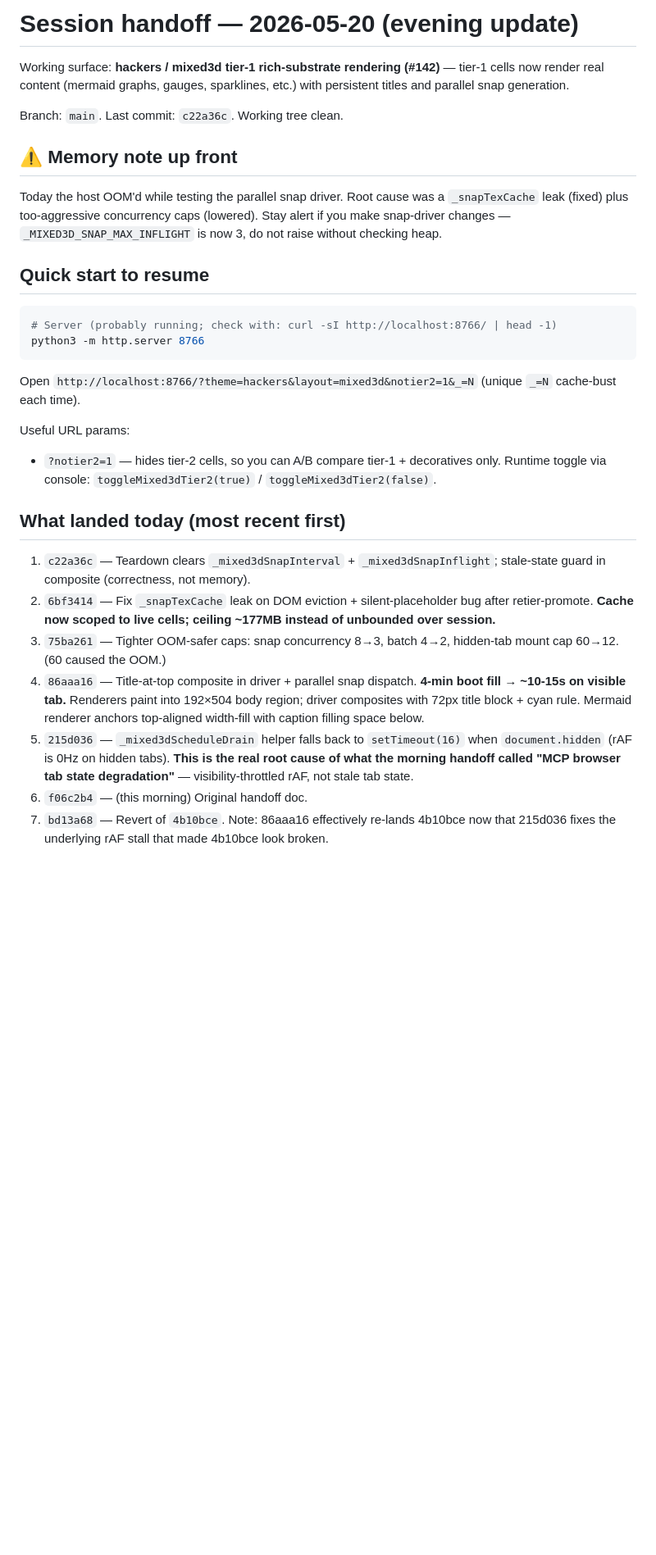
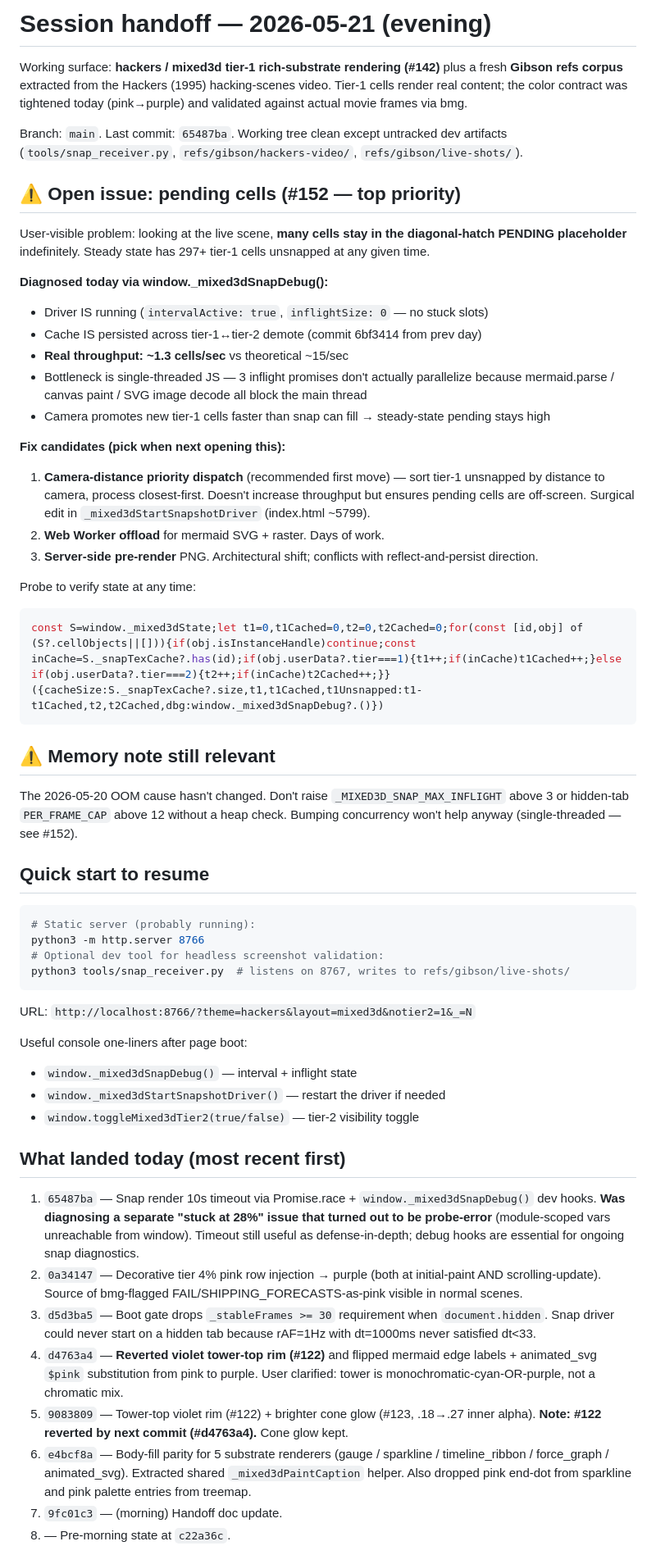
Before and after one commit to justinstimatze/lucida, a Markdown page: SESSION_HANDOFF.md, the part around one of its changes. Shown at 82% size. GitHub-like rendering; blank space fills up the shorter version.

````diff
--- a/SESSION_HANDOFF.md
+++ b/SESSION_HANDOFF.md
@@ -1,32 +1,58 @@
-# Session handoff — 2026-05-20 (evening update)
+# Session handoff — 2026-05-21 (evening)
 
-Working surface: **hackers / mixed3d tier-1 rich-substrate rendering (#142)** — tier-1 cells now render real content (mermaid graphs, gauges, sparklines, etc.) with persistent titles and parallel snap generation.
+Working surface: **hackers / mixed3d tier-1 rich-substrate rendering (#142)** plus a fresh **Gibson refs corpus** extracted from the Hackers (1995) hacking-scenes video. Tier-1 cells render real content; the color contract was tightened today (pink→purple) and validated against actual movie frames via bmg.
 
-Branch: `main`. Last commit: `c22a36c`. Working tree clean.
+Branch: `main`. Last commit: `65487ba`. Working tree clean except untracked dev artifacts (`tools/snap_receiver.py`, `refs/gibson/hackers-video/`, `refs/gibson/live-shots/`).
 
-## ⚠️ Memory note up front
+## ⚠️ Open issue: pending cells (#152 — top priority)
 
-Today the host OOM'd while testing the parallel snap driver. Root cause was a `_snapTexCache` leak (fixed) plus too-aggressive concurrency caps (lowered). Stay alert if you make snap-driver changes — `_MIXED3D_SNAP_MAX_INFLIGHT` is now 3, do not raise without checking heap.
+User-visible problem: looking at the live scene, **many cells stay in the diagonal-hatch PENDING placeholder** indefinitely. Steady state has 297+ tier-1 cells unsnapped at any given time.
+
+**Diagnosed today via window._mixed3dSnapDebug():**
+- Driver IS running (`intervalActive: true`, `inflightSize: 0` — no stuck slots)
+- Cache IS persisted across tier-1↔tier-2 demote (commit 6bf3414 from prev day)
+- **Real throughput: ~1.3 cells/sec** vs theoretical ~15/sec
+- Bottleneck is single-threaded JS — 3 inflight promises don't actually parallelize because mermaid.parse / canvas paint / SVG image decode all block the main thread
+- Camera promotes new tier-1 cells faster than snap can fill → steady-state pending stays high
+
+**Fix candidates (pick when next opening this):**
+1. **Camera-distance priority dispatch** (recommended first move) — sort tier-1 unsnapped by distance to camera, process closest-first. Doesn't increase throughput but ensures pending cells are off-screen. Surgical edit in `_mixed3dStartSnapshotDriver` (index.html ~5799).
+2. **Web Worker offload** for mermaid SVG + raster. Days of work.
+3. **Server-side pre-render** PNG. Architectural shift; conflicts with reflect-and-persist direction.
+
+Probe to verify state at any time:
+```js
+const S=window._mixed3dState;let t1=0,t1Cached=0,t2=0,t2Cached=0;for(const [id,obj] of (S?.cellObjects||[])){if(obj.isInstanceHandle)continue;const inCache=S._snapTexCache?.has(id);if(obj.userData?.tier===1){t1++;if(inCache)t1Cached++;}else if(obj.userData?.tier===2){t2++;if(inCache)t2Cached++;}}({cacheSize:S._snapTexCache?.size,t1,t1Cached,t1Unsnapped:t1-t1Cached,t2,t2Cached,dbg:window._mixed3dSnapDebug?.()})
+```
+
+## ⚠️ Memory note still relevant
+
+The 2026-05-20 OOM cause hasn't changed. Don't raise `_MIXED3D_SNAP_MAX_INFLIGHT` above 3 or hidden-tab `PER_FRAME_CAP` above 12 without a heap check. Bumping concurrency won't help anyway (single-threaded — see #152).
 
 ## Quick start to resume
 
 ```bash
-# Server (probably running; check with: curl -sI http://localhost:8766/ | head -1)
+# Static server (probably running):
 python3 -m http.server 8766
+# Optional dev tool for headless screenshot validation:
+python3 tools/snap_receiver.py  # listens on 8767, writes to refs/gibson/live-shots/
 ```
 
-Open `http://localhost:8766/?theme=hackers&layout=mixed3d&notier2=1&_=N` (unique `_=N` cache-bust each time).
+URL: `http://localhost:8766/?theme=hackers&layout=mixed3d&notier2=1&_=N`
 
-Useful URL params:
-- `?notier2=1` — hides tier-2 cells, so you can A/B compare tier-1 + decoratives only. Runtime toggle via console: `toggleMixed3dTier2(true)` / `toggleMixed3dTier2(false)`.
+Useful console one-liners after page boot:
+- `window._mixed3dSnapDebug()` — interval + inflight state
+- `window._mixed3dStartSnapshotDriver()` — restart the driver if needed
+- `window.toggleMixed3dTier2(true/false)` — tier-2 visibility toggle
 
 ## What landed today (most recent first)
 
-1. `c22a36c` — Teardown clears `_mixed3dSnapInterval` + `_mixed3dSnapInflight`; stale-state guard in composite (correctness, not memory).
-2. `6bf3414` — Fix `_snapTexCache` leak on DOM eviction + silent-placeholder bug after retier-promote. **Cache now scoped to live cells; ceiling ~177MB instead of unbounded over session.**
-3. `75ba261` — Tighter OOM-safer caps: snap concurrency 8→3, batch 4→2, hidden-tab mount cap 60→12. (60 caused the OOM.)
-4. `86aaa16` — Title-at-top composite in driver + parallel snap dispatch. **4-min boot fill → ~10-15s on visible tab.** Renderers paint into 192×504 body region; driver composites with 72px title block + cyan rule. Mermaid renderer anchors top-aligned width-fill with caption filling space below.
-5. `215d036` — `_mixed3dScheduleDrain` helper falls back to `setTimeout(16)` when `document.hidden` (rAF is 0Hz on hidden tabs). **This is the real root cause of what the morning handoff called "MCP browser tab state degradation"** — visibility-throttled rAF, not stale tab state.
-6. `f06c2b4` — (this morning) Original handoff doc.
-7. `bd13a68` — Revert of `4b10bce`. Note: 86aaa16 effectively re-lands 4b10bce now that 215d036 fixes the underlying rAF stall that made 4b10bce look broken.
+1. `65487ba` — Snap render 10s timeout via Promise.race + `window._mixed3dSnapDebug()` dev hooks. **Was diagnosing a separate "stuck at 28%" issue that turned out to be probe-error** (module-scoped vars unreachable from window). Timeout still useful as defense-in-depth; debug hooks are essential for ongoing snap diagnostics.
+2. `0a34147` — Decorative tier 4% pink row injection → purple (both at initial-paint AND scrolling-update). Source of bmg-flagged FAIL/SHIPPING_FORECASTS-as-pink visible in normal scenes.
+3. `d5d3ba5` — Boot gate drops `_stableFrames >= 30` requirement when `document.hidden`. Snap driver could never start on a hidden tab because rAF=1Hz with dt=1000ms never satisfied dt<33.
+4. `d4763a4` — **Reverted violet tower-top rim (#122)** and flipped mermaid edge labels + animated_svg `$pink` substitution from pink to purple. User clarified: tower is monochromatic-cyan-OR-purple, not a chromatic mix.
+5. `9083809` — Tower-top violet rim (#122) + brighter cone glow (#123, .18→.27 inner alpha). **Note: #122 reverted by next commit (#d4763a4).** Cone glow kept.
+6. `e4bcf8a` — Body-fill parity for 5 substrate renderers (gauge / sparkline / timeline_ribbon / force_graph / animated_svg). Extracted shared `_mixed3dPaintCaption` helper. Also dropped pink end-dot from sparkline and pink palette entries from treemap.
+7. `9fc01c3` — (morning) Handoff doc update.
+8. — Pre-morning state at `c22a36c`.
 
````
Also changed, not shown: other parts of SESSION_HANDOFF.md (+83 -82 lines).
